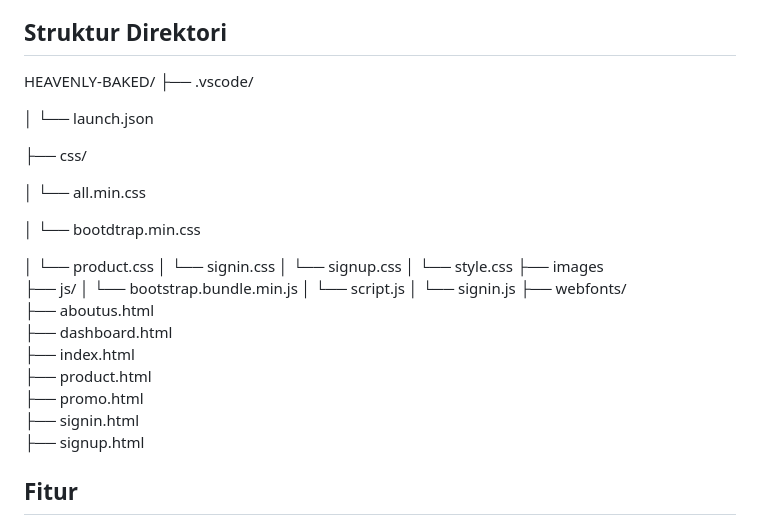
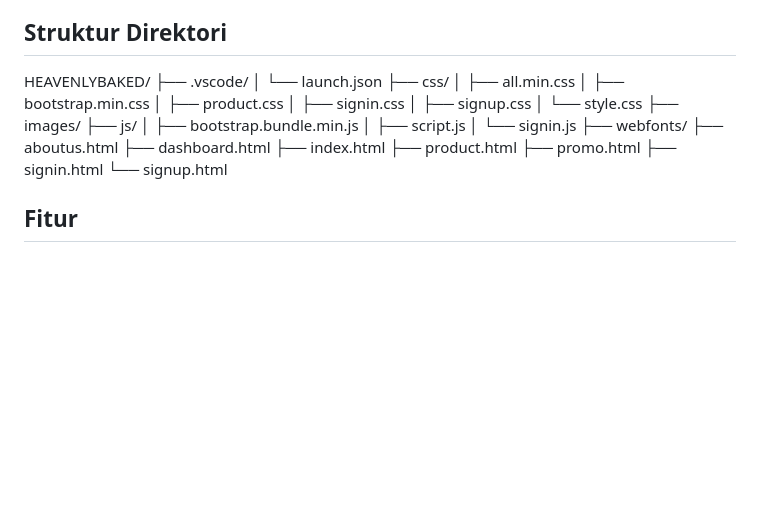
Before and after one commit to Evifa15/Pemrograman-Web, a Markdown page: UTS/README.md, the part around the change. Rendered like a GitHub page; blank space fills up the shorter version.

```diff
--- a/UTS/README.md
+++ b/UTS/README.md
@@ -5,25 +5,20 @@
 **Heavenly Baked** adalah sebuah proyek website sederhana yang dibuat untuk memenuhi tugas Ujian Tengah Semester (UTS) dalam mata kuliah Pemrograman Web. Website ini bertujuan untuk menampilkan informasi tentang toko roti Heavenly Baked, termasuk daftar produk, kontak, dan fitur menarik lainnya. Proyek ini dibangun menggunakan HTML, CSS, dan JavaScript.
 
 ## **Struktur Direktori**
-HEAVENLY-BAKED/
+HEAVENLYBAKED/
 ├── .vscode/
-
 │   └── launch.json
-
 ├── css/
-
-│   └── all.min.css
-
-│   └── bootdtrap.min.css
-
-│   └── product.css
-│   └── signin.css
-│   └── signup.css
+│   ├── all.min.css
+│   ├── bootstrap.min.css
+│   ├── product.css
+│   ├── signin.css
+│   ├── signup.css
 │   └── style.css
-├── images
+├── images/
 ├── js/
-│   └── bootstrap.bundle.min.js
-│   └── script.js
+│   ├── bootstrap.bundle.min.js
+│   ├── script.js
 │   └── signin.js
 ├── webfonts/
 ├── aboutus.html
@@ -32,7 +27,8 @@ HEAVENLY-BAKED/
 ├── product.html
 ├── promo.html
 ├── signin.html
-├── signup.html
+└── signup.html
+
 
 ## **Fitur**
 1. **Halaman Utama**: Menampilkan informasi tentang Heavenly Baked, termasuk sedikit deskripsi toko.
```
